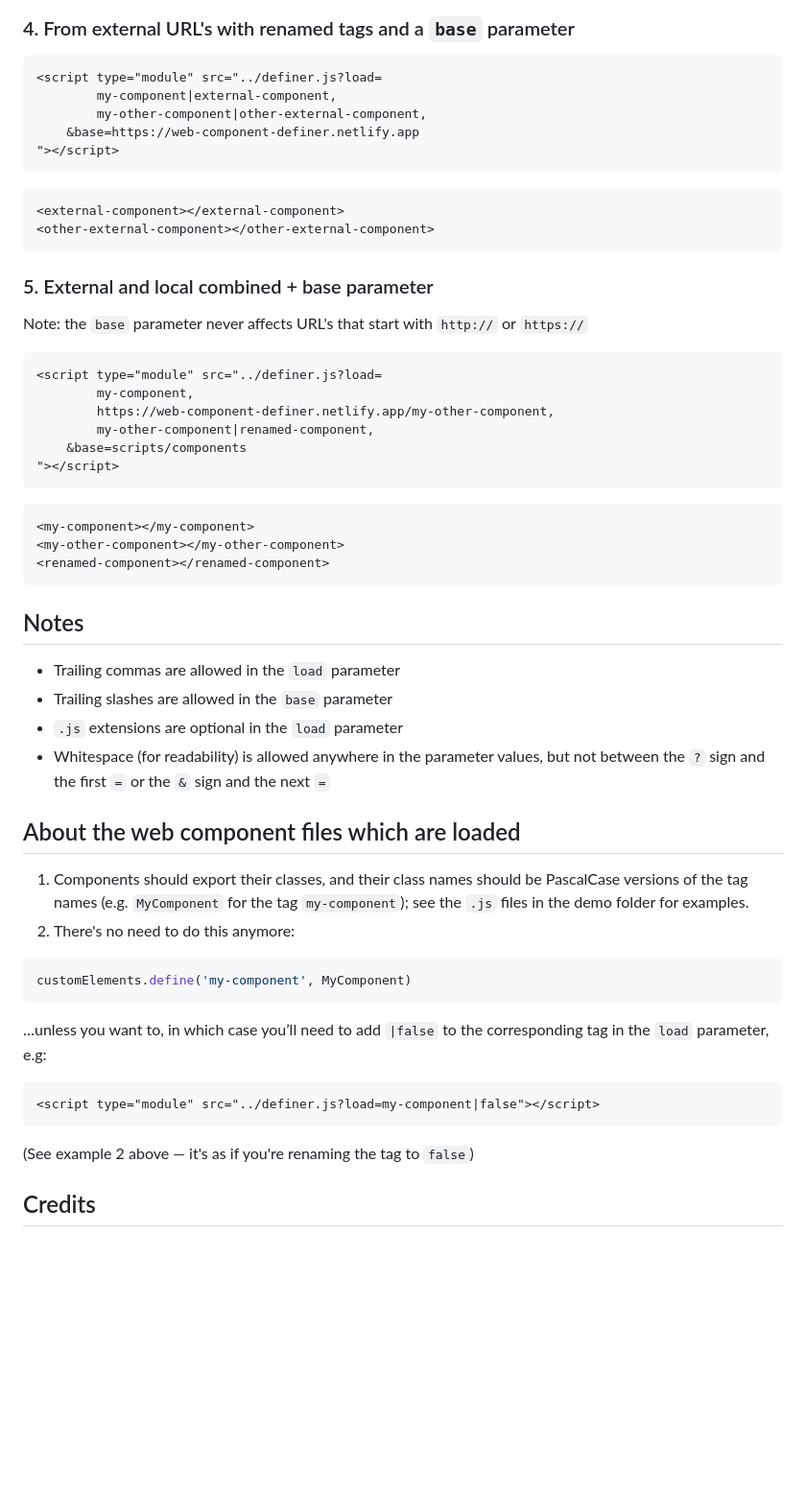
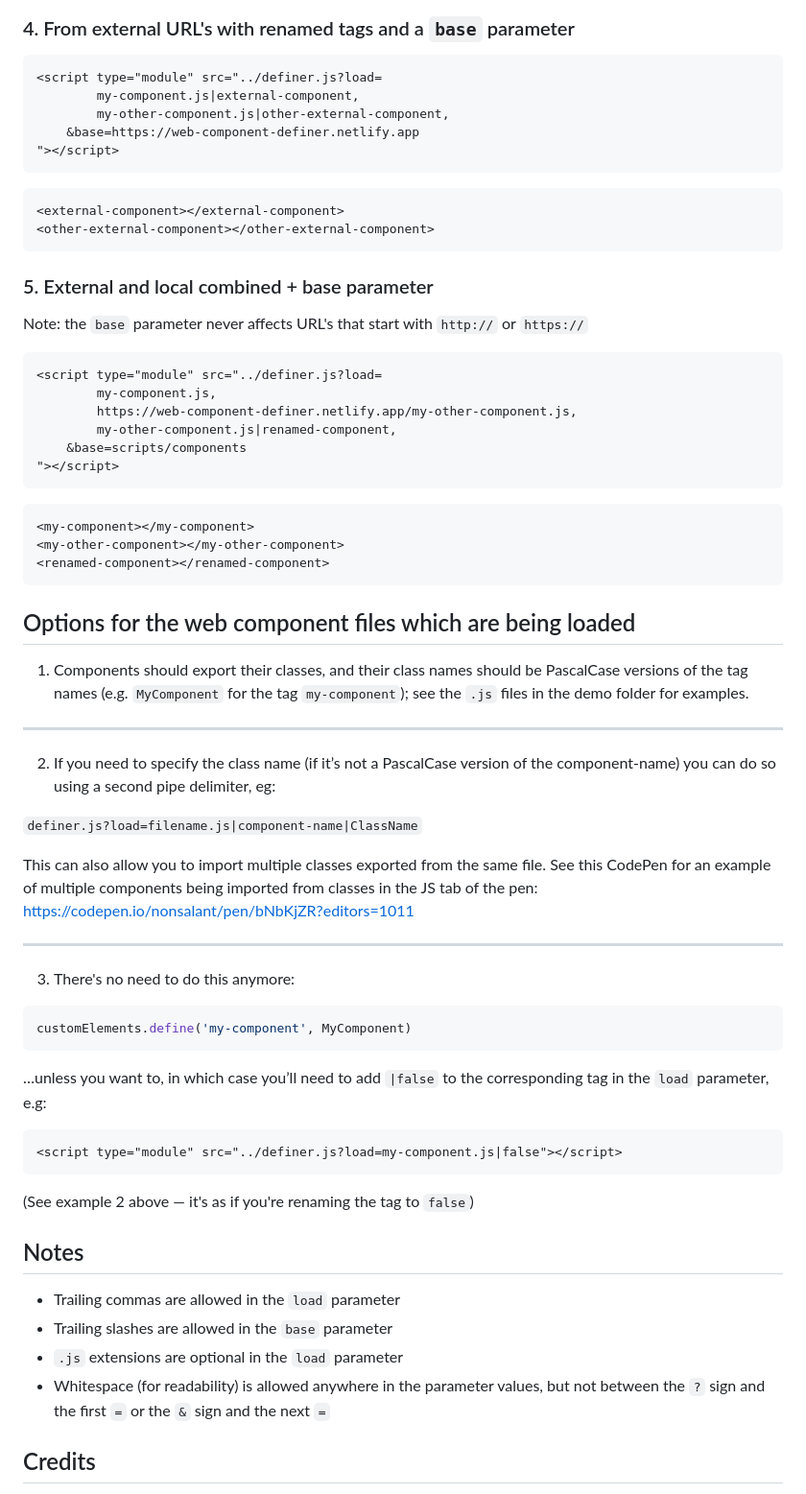
Before and after one commit to nonsalant/definer, a Markdown page: README.md, the part around the change printed below. Shown: that part at 96% size. Drawn GitHub-style; blank space fills up the shorter version.

Commit message:
Document new ability to specify custom class names

````diff
--- a/README.md
+++ b/README.md
@@ -43,8 +51,8 @@ Live Test: https://definer.netlify.app/demo/
 ### 4. From external URL's with renamed tags and a `base` parameter
 ```html
 <script type="module" src="../definer.js?load=
-        my-component|external-component,
-        my-other-component|other-external-component,
+        my-component.js|external-component,
+        my-other-component.js|other-external-component,
     &base=https://web-component-definer.netlify.app
 "></script>
 ```
@@ -57,9 +65,9 @@ Live Test: https://definer.netlify.app/demo/
 Note: the `base` parameter never affects URL's that start with `http://` or `https://`
 ```html
 <script type="module" src="../definer.js?load=
-        my-component,
-        https://web-component-definer.netlify.app/my-other-component,
-        my-other-component|renamed-component,
+        my-component.js,
+        https://web-component-definer.netlify.app/my-other-component.js,
+        my-other-component.js|renamed-component,
     &base=scripts/components
 "></script>
 ```
@@ -69,24 +77,38 @@ Note: the `base` parameter never affects URL's that start with `http://` or `htt
 <renamed-component></renamed-component>
 ```
 
+## Options for the web component files which are being loaded
+
+1. Components should export their classes, and their class names should be PascalCase versions of the tag names (e.g. `MyComponent` for the tag `my-component`); see the `.js` files in the demo folder for examples.
+
+<hr>
+
+2. If you need to specify the class name (if it’s not a PascalCase version of the component-name) you can do so using a second pipe delimiter, eg:
+
+`definer.js?load=filename.js|component-name|ClassName`
+
+This can also allow you to import multiple classes exported from the same file. See this CodePen for an example of multiple components being imported from classes in the JS tab of the pen: https://codepen.io/nonsalant/pen/bNbKjZR?editors=1011
+
+<hr>
+
+3. There's no need to do this anymore:
+```javascript
+customElements.define('my-component', MyComponent)
+```
+…unless you want to, in which case you’ll need to add `|false` to the corresponding tag in the `load` parameter, e.g:
+
+```html
+<script type="module" src="../definer.js?load=my-component.js|false"></script>
+```
+
+(See example 2 above — it's as if you're renaming the tag to `false`)
+
+
 ## Notes
 - Trailing commas are allowed in the `load` parameter
 - Trailing slashes are allowed in the `base` parameter
 - `.js` extensions are optional in the `load` parameter
 - Whitespace (for readability) is allowed anywhere in the parameter values, but not between the `?` sign and the first `=` or the `&` sign and the next `=`
 
-## About the web component files which are loaded
-1. Components should export their classes, and their class names should be PascalCase versions of the tag names (e.g. `MyComponent` for the tag `my-component`); see the `.js` files in the demo folder for examples.
-2. There's no need to do this anymore:
-```javascript
-customElements.define('my-component', MyComponent)
-```
-…unless you want to, in which case you’ll need to add `|false` to the corresponding tag in the `load` parameter, e.g:
-```html
-<script type="module" src="../definer.js?load=my-component|false"></script>
-```
-(See example 2 above — it's as if you're renaming the tag to `false`)
-
-
 ## Credits
 The `WebComponent` class is based on code from [this post](https://til.jakelazaroff.com/html/define-a-custom-element/) by Jake Lazaroff, which is in turn based on code from [this post](https://mayank.co/blog/defining-custom-elements/) by Mayank and [an idea](https://knowler.dev/blog/to-define-custom-elements-or-not-when-distributing-them) about using `import.meta.url` and search params from Nathan Knowler.
````
Also changed, not shown: other parts of README.md (+11 -3 lines).
